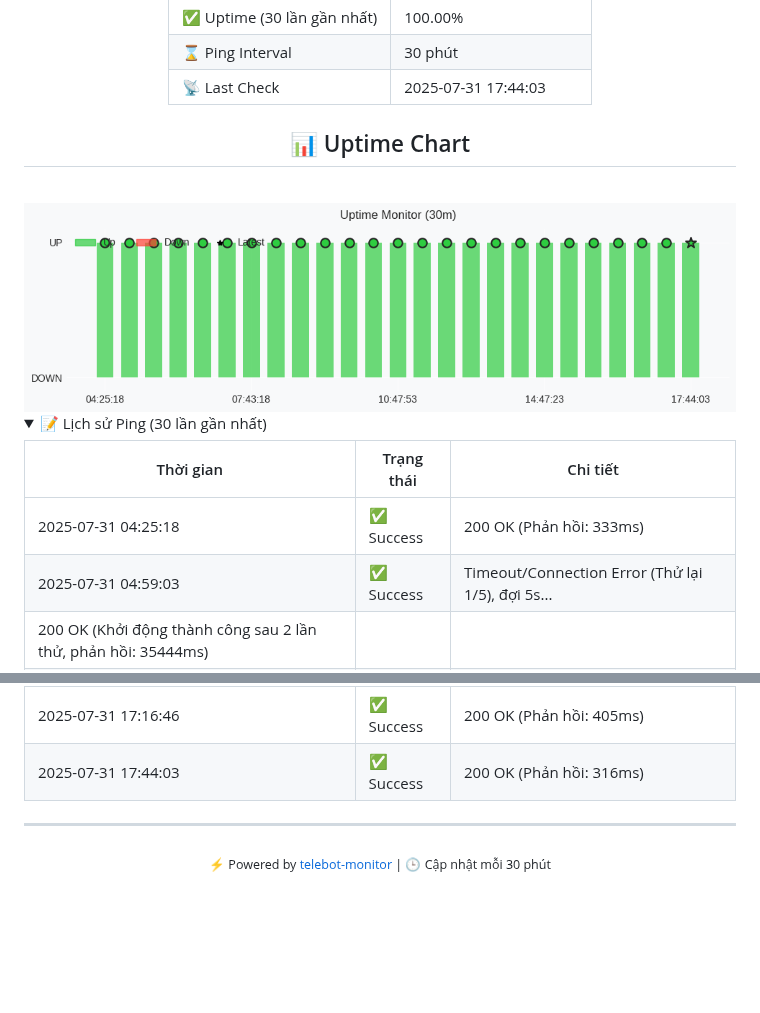
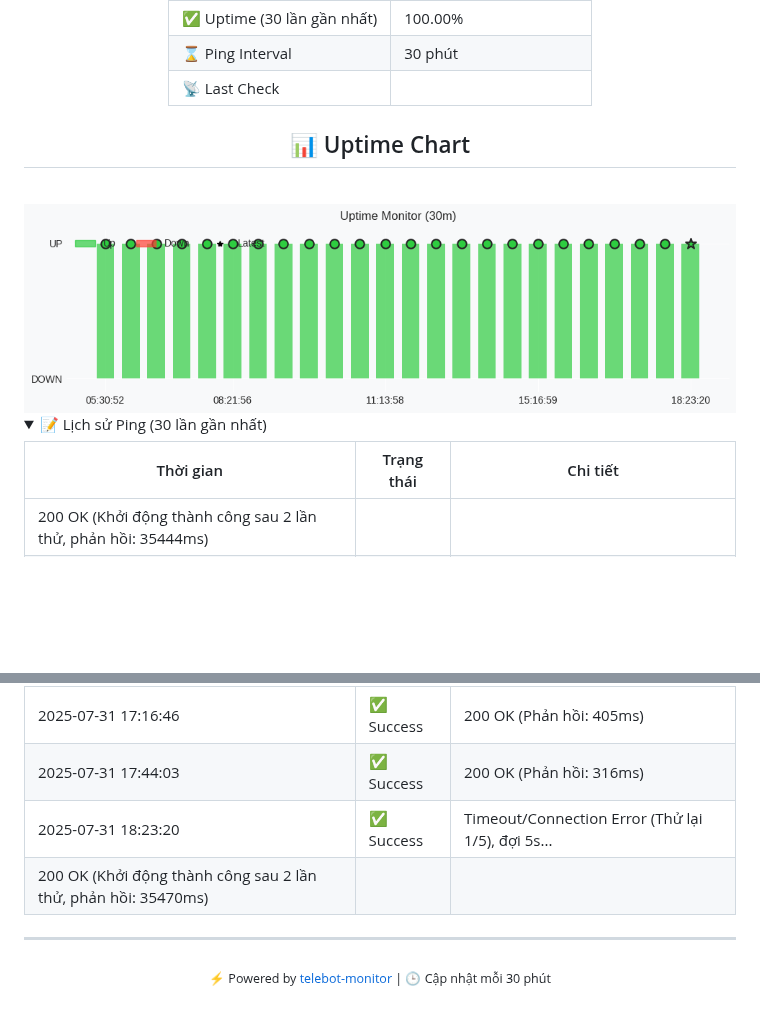
Before and after one commit to vhd0/telebot-monitor, a Markdown page: README.md, 2 parts joined by grey strips. Drawn GitHub-style; pictures changed too: uptime_chart.png; folded sections open; blank space fills up the shorter version.

```diff
--- a/README.md
+++ b/README.md
@@ -15,6 +15,6 @@
 | ✅ Uptime (30 lần gần nhất) | 100.00% |
 | ⌛ Ping Interval | 30 phút |
-| 📡 Last Check | 2025-07-31 17:44:03 | ✅ Success  |
+| 📡 Last Check | |
 
 </div>
 
@@ -36,8 +36,6 @@
 <!--ping-log-start-->
 | Thời gian | Trạng thái | Chi tiết |
 |---|---|---|
-| 2025-07-31 04:25:18 | ✅ Success | 200 OK (Phản hồi: 333ms) |
-| 2025-07-31 04:59:03 | ✅ Success | Timeout/Connection Error (Thử lại 1/5), đợi 5s...
 200 OK (Khởi động thành công sau 2 lần thử, phản hồi: 35444ms) |
 | 2025-07-31 05:30:52 | ✅ Success | 200 OK (Phản hồi: 388ms) |
 | 2025-07-31 06:24:14 | ✅ Success | Timeout/Connection Error (Thử lại 1/5), đợi 5s...
@@ -66,6 +64,8 @@
 200 OK (Khởi động thành công sau 2 lần thử, phản hồi: 36381ms) |
 | 2025-07-31 17:16:46 | ✅ Success | 200 OK (Phản hồi: 405ms) |
 | 2025-07-31 17:44:03 | ✅ Success | 200 OK (Phản hồi: 316ms) |
+| 2025-07-31 18:23:20 | ✅ Success | Timeout/Connection Error (Thử lại 1/5), đợi 5s...
+200 OK (Khởi động thành công sau 2 lần thử, phản hồi: 35470ms) |
 <!--ping-log-end-->
 
 </details>
```
Also changed, not shown: other parts of README.md (+2 -2 lines), ping_log.md (+2 -2 lines).
